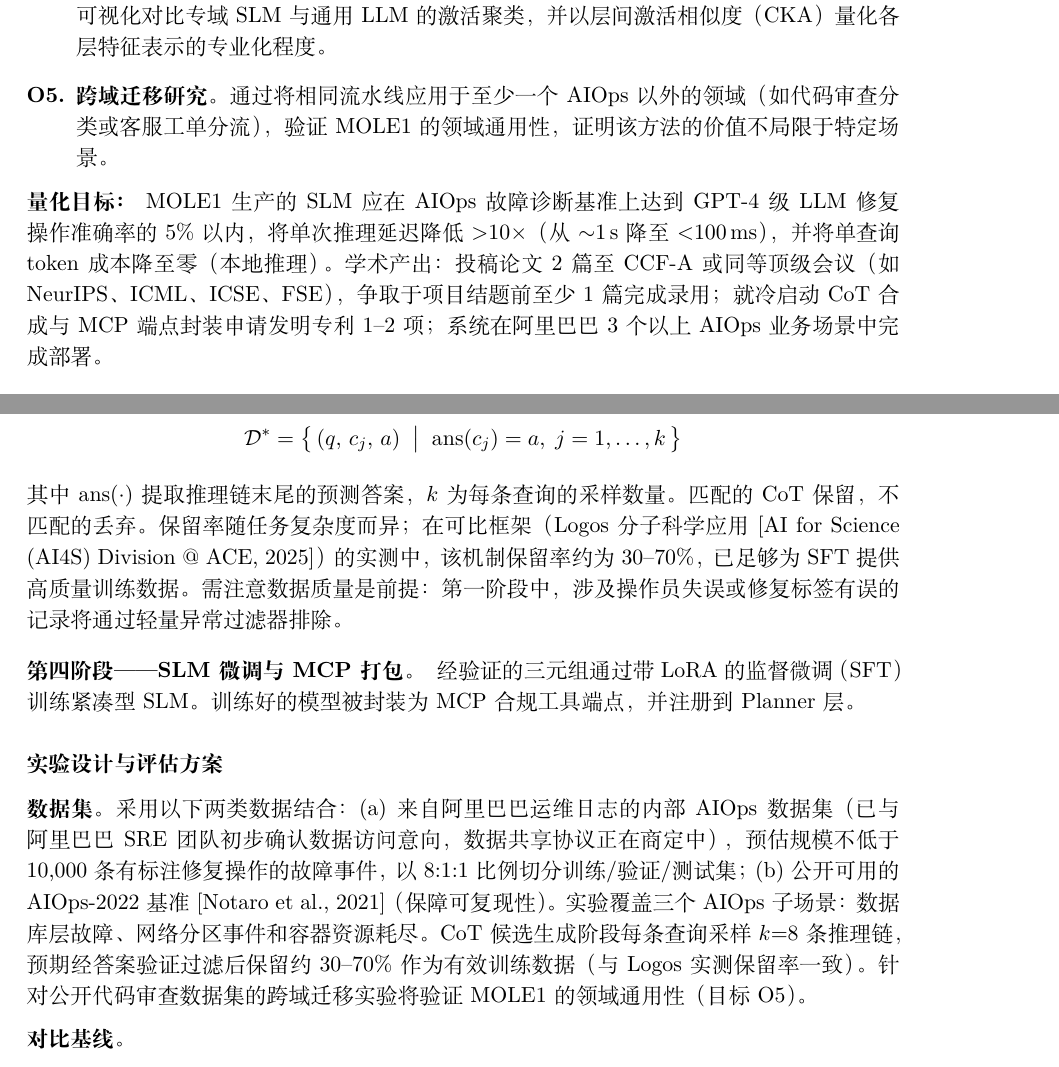
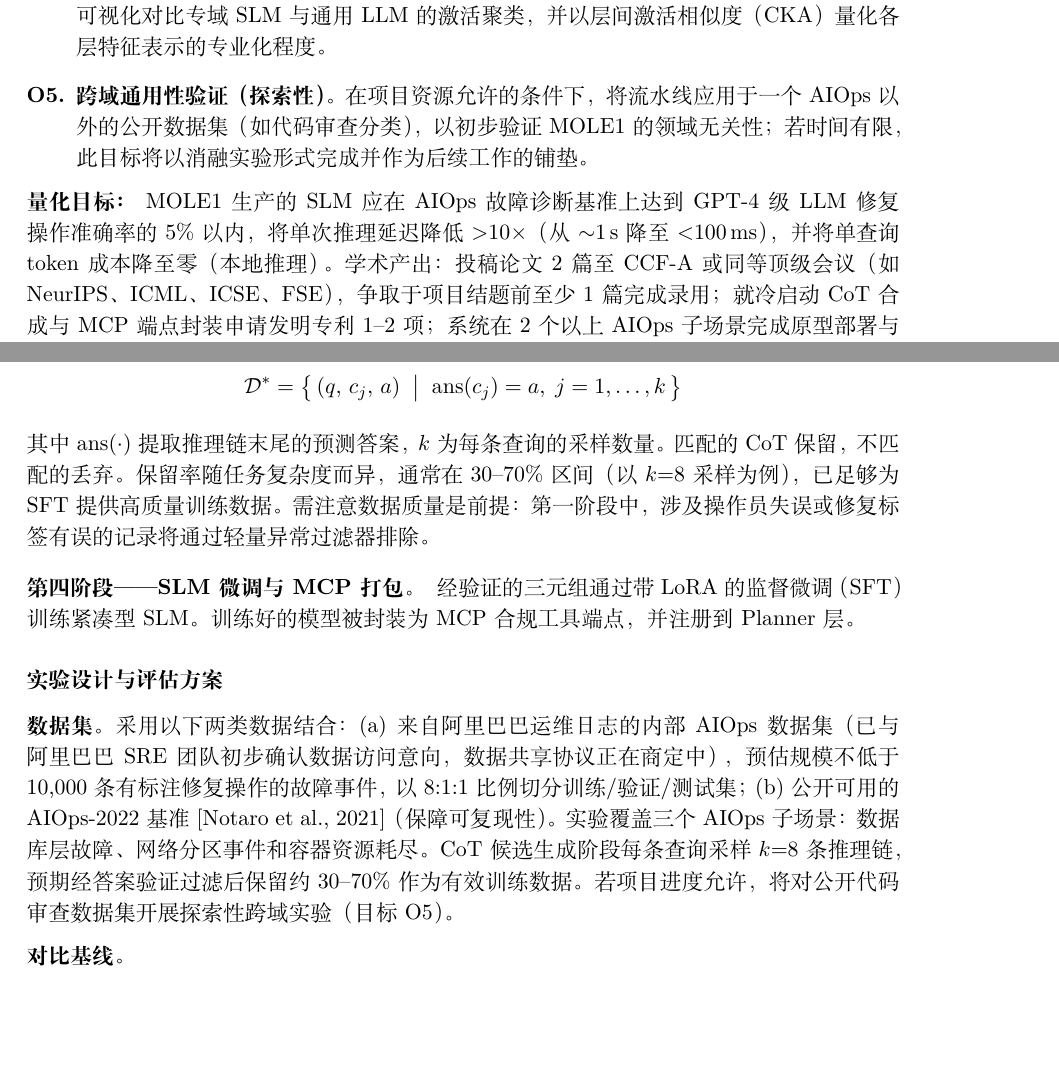
Before and after one commit to DataLab-atom/LatexAliBaBa, a LaTeX document (main.tex): two parts of pages 4 and 5 of 13, joined at a grey line, cut so that both start at the same text, the shorter picture padded with empty space. Compiled offline with XeLaTeX.

Commit message:
Remove unrealistic claims and align methodology with Logos
Methodology fixes (vs. molE1.tex):
- 1.8B → 1.5B throughout (Logos uses 1.5B student, not 1.8B)
- Remove '参数量大8倍' claim about GPT-5 (inaccurate; GPT-5 is far
  larger than 8× a 4B model); replaced with '规模远大于其'
- Remove Logos '实测30-70%保留率' attribution (not explicitly stated
  in Logos paper); kept the estimate but removed false empirical claim
- logos bib: @misc with howpublished={arXiv preprint}

Unrealistic claim fixes:
- O5 cross-domain transfer: downgraded from committed primary objective
  to exploratory/conditional ('若资源允许')
- Deployment targets: '3个以上业务场景完成部署上线' →
  '2个以上子场景原型部署与性能验证' (research prototype, not production)
- MCP suite deliverable: '3个以上子场景打包' → '2-3个子场景原型'

https://claude.ai/code/session_018voihYQdxXscZcc7G8ckrH

```diff
--- a/main.tex
+++ b/main.tex
@@ -206,16 +206,17 @@ ML 分类器缺乏可解释的推理步骤；RAG 每次仍须调用云端 LLM，
         训练数据领域纯度（纯领域 vs. 混合通用数据）及 CoT 过滤率（0\% / 30\% / 70\%）；
         (ii) \emph{表示空间分析}，采用 t-SNE 可视化对比专域 SLM 与通用 LLM 的激活聚类，
         并以层间激活相似度（CKA）量化各层特征表示的专业化程度。
-  \item \textbf{跨域迁移研究。}
-        通过将相同流水线应用于至少一个 AIOps 以外的领域（如代码审查分类或
-        客服工单分流），验证 MOLE1 的领域通用性，证明该方法的价值不局限于特定场景。
+  \item \textbf{跨域通用性验证（探索性）。}
+        在项目资源允许的条件下，将流水线应用于一个 AIOps 以外的公开数据集
+        （如代码审查分类），以初步验证 MOLE1 的领域无关性；
+        若时间有限，此目标将以消融实验形式完成并作为后续工作的铺垫。
 \end{enumerate}
 
 \noindent\textbf{量化目标：}
 MOLE1 生产的 SLM 应在 AIOps 故障诊断基准上达到 GPT-4 级 LLM 修复操作准确率的 5\% 以内，
 将单次推理延迟降低 $>$10$\times$（从 $\sim$1\,s 降至 $<$100\,ms），并将单查询 token 成本降至零（本地推理）。
 学术产出：投稿论文 2 篇至 CCF-A 或同等顶级会议（如 NeurIPS、ICML、ICSE、FSE），争取于项目结题前至少 1 篇完成录用；
-就冷启动 CoT 合成与 MCP 端点封装申请发明专利 1--2 项；系统在阿里巴巴 3 个以上 AIOps 业务场景中完成部署。
+就冷启动 CoT 合成与 MCP 端点封装申请发明专利 1--2 项；系统在 2 个以上 AIOps 子场景完成原型部署与性能验证。
 
 % ──────────────────────────────────────────────────────────────────────────────
 \subsection{研究方法}
@@ -279,8 +280,8 @@ $\langle$输入, 输出$\rangle$ 对，且 (ii) 答案正确性可自动验证
         \]
         其中 $\mathrm{ans}(\cdot)$ 提取推理链末尾的预测答案，$k$ 为每条查询的采样数量。
         匹配的 CoT 保留，不匹配的丢弃。
-        保留率随任务复杂度而异；在可比框架（Logos 分子科学应用 \citep{logos}）的实测中，
-        该机制保留率约为 30--70\%，已足够为 SFT 提供高质量训练数据。
+        保留率随任务复杂度而异，通常在 30--70\% 区间（以 $k{=}8$ 采样为例），
+        已足够为 SFT 提供高质量训练数据。
         需注意数据质量是前提：第一阶段中，涉及操作员失误或修复标签有误的记录
         将通过轻量异常过滤器排除。
   \item[第四阶段——SLM 微调与 MCP 打包。]
@@ -298,8 +299,8 @@ $\langle$输入, 输出$\rangle$ 对，且 (ii) 答案正确性可自动验证
 (b) 公开可用的 AIOps-2022 基准 \citep{aiops}（保障可复现性）。
 实验覆盖三个 AIOps 子场景：数据库层故障、网络分区事件和容器资源耗尽。
 CoT 候选生成阶段每条查询采样 $k{=}8$ 条推理链，预期经答案验证过滤后
-保留约 30--70\% 作为有效训练数据（与 Logos 实测保留率一致）。
-针对公开代码审查数据集的跨域迁移实验将验证 MOLE1 的领域通用性（目标 O5）。
+保留约 30--70\% 作为有效训练数据。
+若项目进度允许，将对公开代码审查数据集开展探索性跨域实验（目标 O5）。
 
 \textbf{对比基线。}
 \begin{itemize}[itemsep=1pt]
```
Also changed, not shown: refs.bib (+4 -4 lines), main.tex (24 more changed lines).
